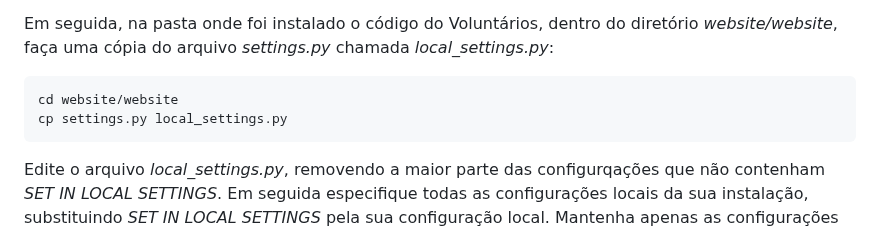
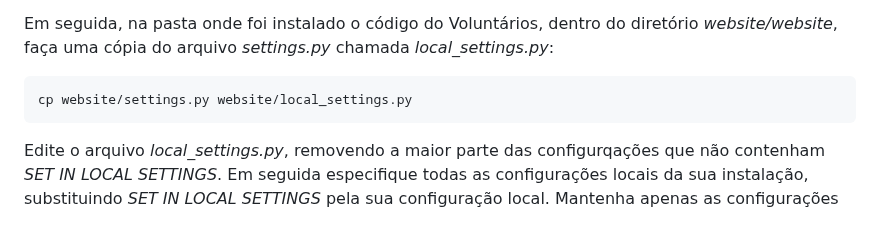
Before and after one commit to regiov/voluntarios, a Markdown page: README.md, the part around the change. Drawn GitHub-style.

Commit message:
Pequenos ajustes na documentação

````diff
--- a/README.md
+++ b/README.md
@@ -49,8 +49,7 @@ create extension postgis;
 Em seguida, na pasta onde foi instalado o código do Voluntários, dentro do diretório *website/website*, faça uma cópia do arquivo *settings.py* chamada *local_settings.py*:
 
 ```
-cd website/website
-cp settings.py local_settings.py
+cp website/settings.py website/local_settings.py
 ```
 
 Edite o arquivo *local_settings.py*, removendo a maior parte das configurqações que não contenham *SET IN LOCAL SETTINGS*. Em seguida especifique todas as configurações locais da sua instalação, substituindo *SET IN LOCAL SETTINGS* pela sua configuração local. Mantenha apenas as configurações DEBUG e ALLOWED_HOSTS, com valores True e ['127.0.0.1', 'localhost'], respectivamente. Seu arquivo local_settings.py deverá ficar com esse aspecto:
````
